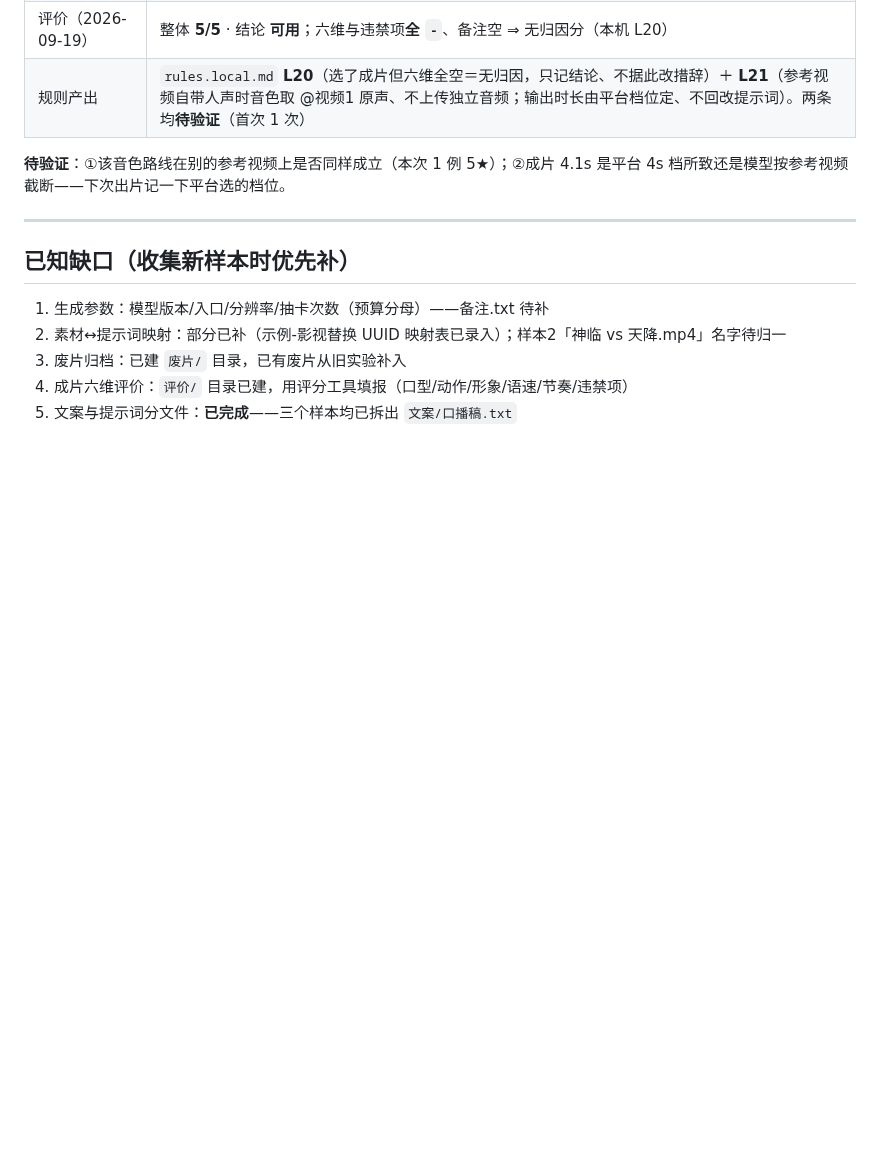
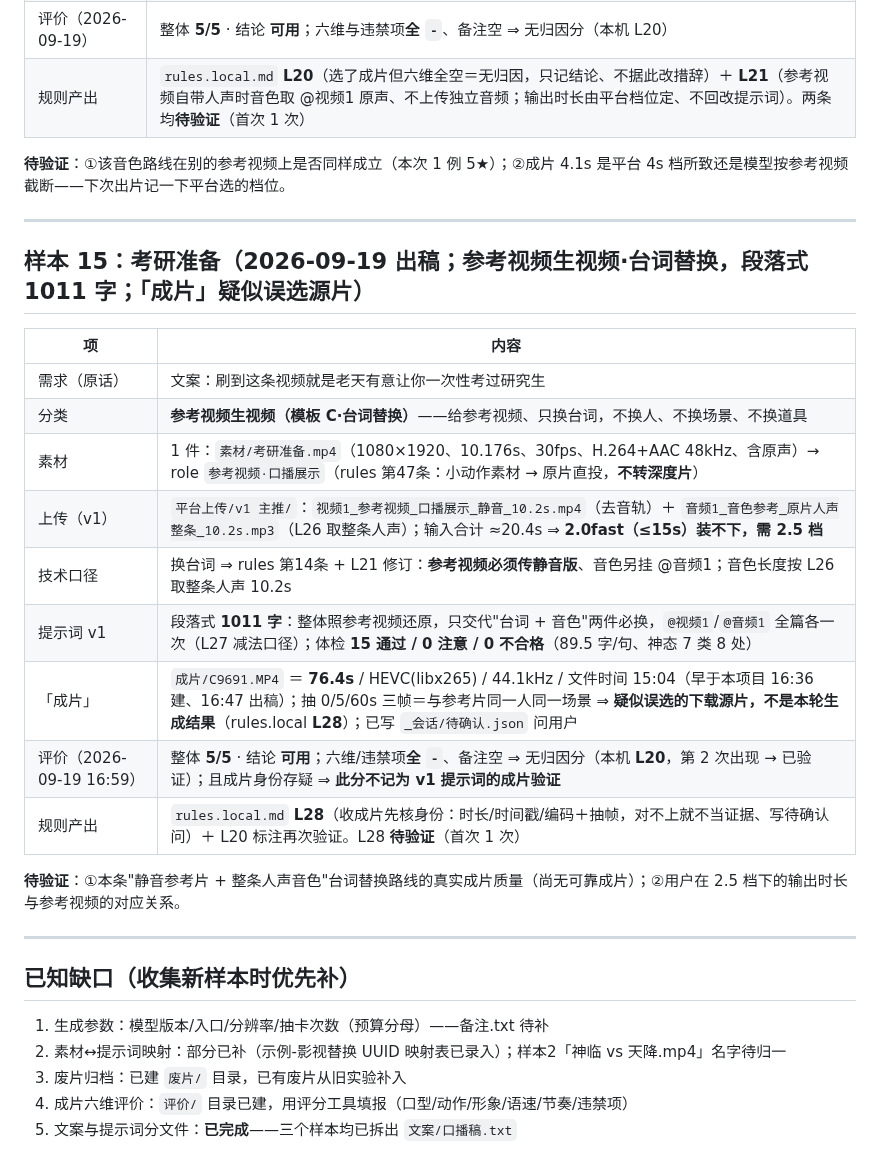
Before and after one commit to heronbo111/HeronBo-AIGC-Prompt, a Markdown page: references/samples-db.md, the part around the change. GitHub-like rendering; blank space fills up the shorter version.

Commit message:
样本库补一条：考研准备（参考视频生视频·台词替换 v1）
记录 2026-09-19 出稿的 v1 做法（段落式 1011 字、静音参考片 + 整条人声音色），
并标注用户提交的那条「成片」身份存疑（76 秒源片），该 5 星不记为验证证据。

对本机使用的影响：规则见 rules.local.md 新增的 L28（收成片先核身份）与 L20 的再次验证标记，
本机文件不随仓库分发。

来源：WorkBuddy 会话 · 项目 考研准备

```diff
--- a/references/samples-db.md
+++ b/references/samples-db.md
@@ -268,6 +268,24 @@
 
 ---
 
+## 样本 15：考研准备（2026-09-19 出稿；参考视频生视频·台词替换，段落式 1011 字；**「成片」疑似误选源片**）
+
+| 项 | 内容 |
+|---|---|
+| 需求（原话） | 文案：刷到这条视频就是老天有意让你一次性考过研究生 |
+| 分类 | **参考视频生视频（模板 C·台词替换）**——给参考视频、只换台词，不换人、不换场景、不换道具 |
+| 素材 | 1 件：`素材/考研准备.mp4`（1080×1920、10.176s、30fps、H.264+AAC 48kHz、含原声）→ role `参考视频·口播展示`（rules 第47条：小动作素材 → 原片直投，**不转深度片**） |
+| 上传（v1） | `平台上传/v1 主推/`：`视频1_参考视频_口播展示_静音_10.2s.mp4`（去音轨）＋ `音频1_音色参考_原片人声整条_10.2s.mp3`（L26 取整条人声）；输入合计 ≈20.4s ⇒ **2.0fast（≤15s）装不下，需 2.5 档** |
+| 技术口径 | 换台词 ⇒ rules 第14条 + L21 修订：**参考视频必须传静音版**、音色另挂 @音频1；音色长度按 L26 取整条人声 10.2s |
+| 提示词 v1 | 段落式 **1011 字**：整体照参考视频还原，只交代"台词 + 音色"两件必换，`@视频1`/`@音频1` 全篇各一次（L27 减法口径）；体检 **15 通过 / 0 注意 / 0 不合格**（89.5 字/句、神态 7 类 8 处） |
+| 「成片」 | `成片/C9691.MP4` ＝ **76.4s** / HEVC(libx265) / 44.1kHz / 文件时间 15:04（早于本项目 16:36 建、16:47 出稿）；抽 0/5/60s 三帧＝与参考片同一人同一场景 ⇒ **疑似误选的下载源片，不是本轮生成结果**（rules.local **L28**）；已写 `_会话/待确认.json` 问用户 |
+| 评价（2026-09-19 16:59） | 整体 **5/5** · 结论 **可用**；六维/违禁项**全 `-`**、备注空 ⇒ 无归因分（本机 **L20**，第 2 次出现 → 已验证）；且成片身份存疑 ⇒ **此分不记为 v1 提示词的成片验证** |
+| 规则产出 | `rules.local.md` **L28**（收成片先核身份：时长/时间戳/编码＋抽帧，对不上就不当证据、写待确认问）＋ L20 标注再次验证。L28 **待验证**（首次 1 次） |
+
+**待验证**：①本条"静音参考片 + 整条人声音色"台词替换路线的真实成片质量（尚无可靠成片）；②用户在 2.5 档下的输出时长与参考视频的对应关系。
+
+---
+
 ## 已知缺口（收集新样本时优先补）
 
 1. 生成参数：模型版本/入口/分辨率/抽卡次数（预算分母）——备注.txt 待补
```
